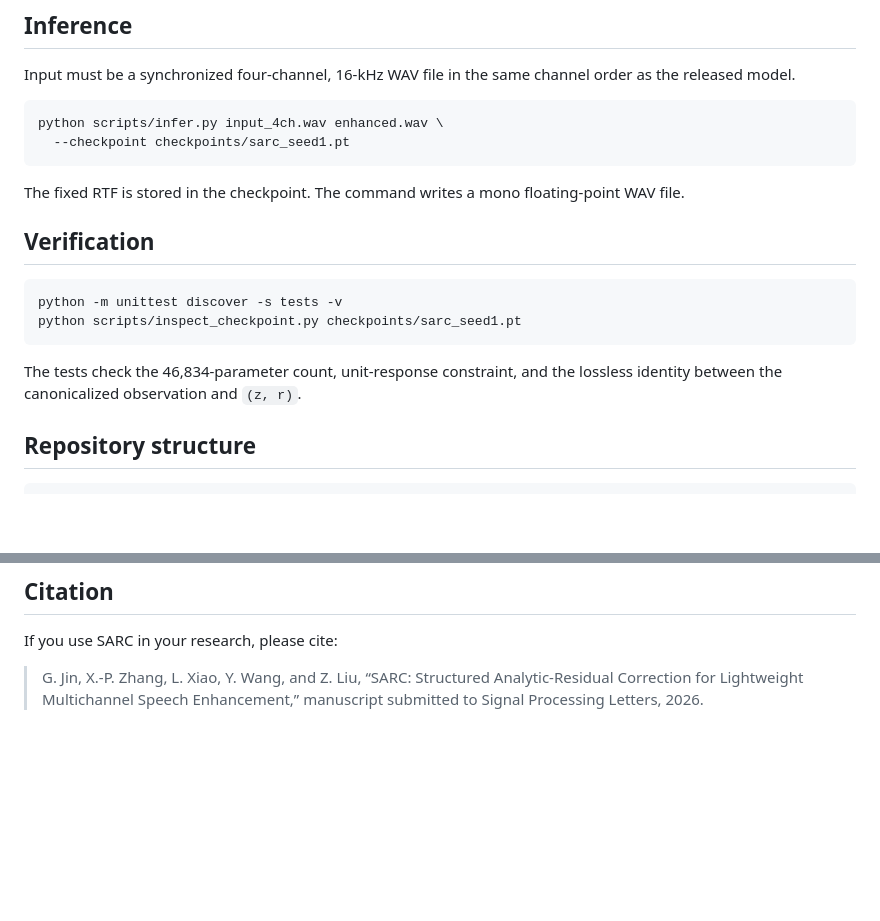
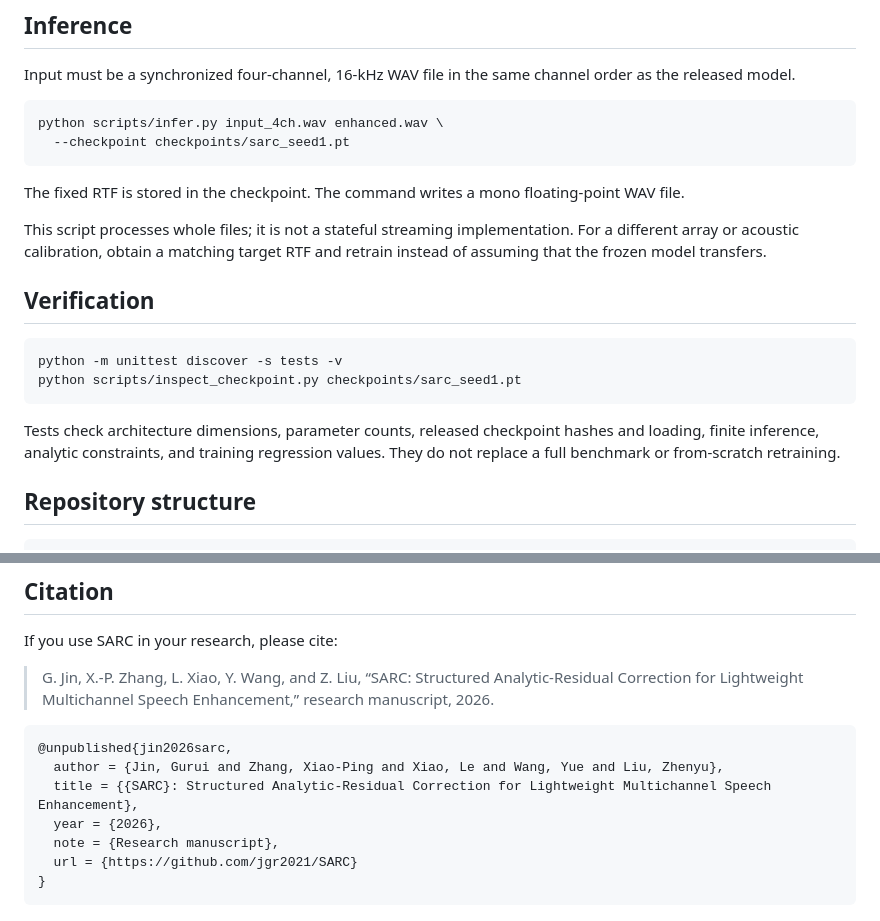
Before and after one commit to jgr2021/SARC, a Markdown page: README.md, 2 parts joined by grey strips. GitHub-like rendering; blank space fills up the shorter version.

````diff
--- a/README.md
+++ b/README.md
@@ -57,6 +89,10 @@ python scripts/infer.py input_4ch.wav enhanced.wav \
 The fixed RTF is stored in the checkpoint. The command writes a mono
 floating-point WAV file.
 
+This script processes whole files; it is not a stateful streaming implementation.
+For a different array or acoustic calibration, obtain a matching target RTF and
+retrain instead of assuming that the frozen model transfers.
+
 ## Verification
 
 ```bash
@@ -64,8 +100,9 @@ python -m unittest discover -s tests -v
 python scripts/inspect_checkpoint.py checkpoints/sarc_seed1.pt
 ```
 
-The tests check the 46,834-parameter count, unit-response constraint, and the
-lossless identity between the canonicalized observation and `(z, r)`.
+Tests check architecture dimensions, parameter counts, released checkpoint
+hashes and loading, finite inference, analytic constraints, and training
+regression values. They do not replace a full benchmark or from-scratch retraining.
 
 ## Repository structure
 
@@ -108,4 +145,14 @@ interface and the limits of retraining from pre-rendered NPZ pairs.
 
 If you use SARC in your research, please cite:
 
-> G. Jin, X.-P. Zhang, L. Xiao, Y. Wang, and Z. Liu, “SARC: Structured Analytic-Residual Correction for Lightweight Multichannel Speech Enhancement,” manuscript submitted to Signal Processing Letters, 2026.
+> G. Jin, X.-P. Zhang, L. Xiao, Y. Wang, and Z. Liu, “SARC: Structured Analytic-Residual Correction for Lightweight Multichannel Speech Enhancement,” research manuscript, 2026.
+
+```bibtex
+@unpublished{jin2026sarc,
+  author = {Jin, Gurui and Zhang, Xiao-Ping and Xiao, Le and Wang, Yue and Liu, Zhenyu},
+  title = {{SARC}: Structured Analytic-Residual Correction for Lightweight Multichannel Speech Enhancement},
+  year = {2026},
+  note = {Research manuscript},
+  url = {https://github.com/jgr2021/SARC}
+}
+```
````
Also changed, not shown: other parts of README.md (+37 -5 lines), docs/ARCHITECTURE.md (added, +50 -0 lines), docs/DATA.md (+3 -2 lines), docs/RELEASE_CHECK_20260927.md (added, +35 -0 lines), paper/sarc_architecture.png, 6 other files.
